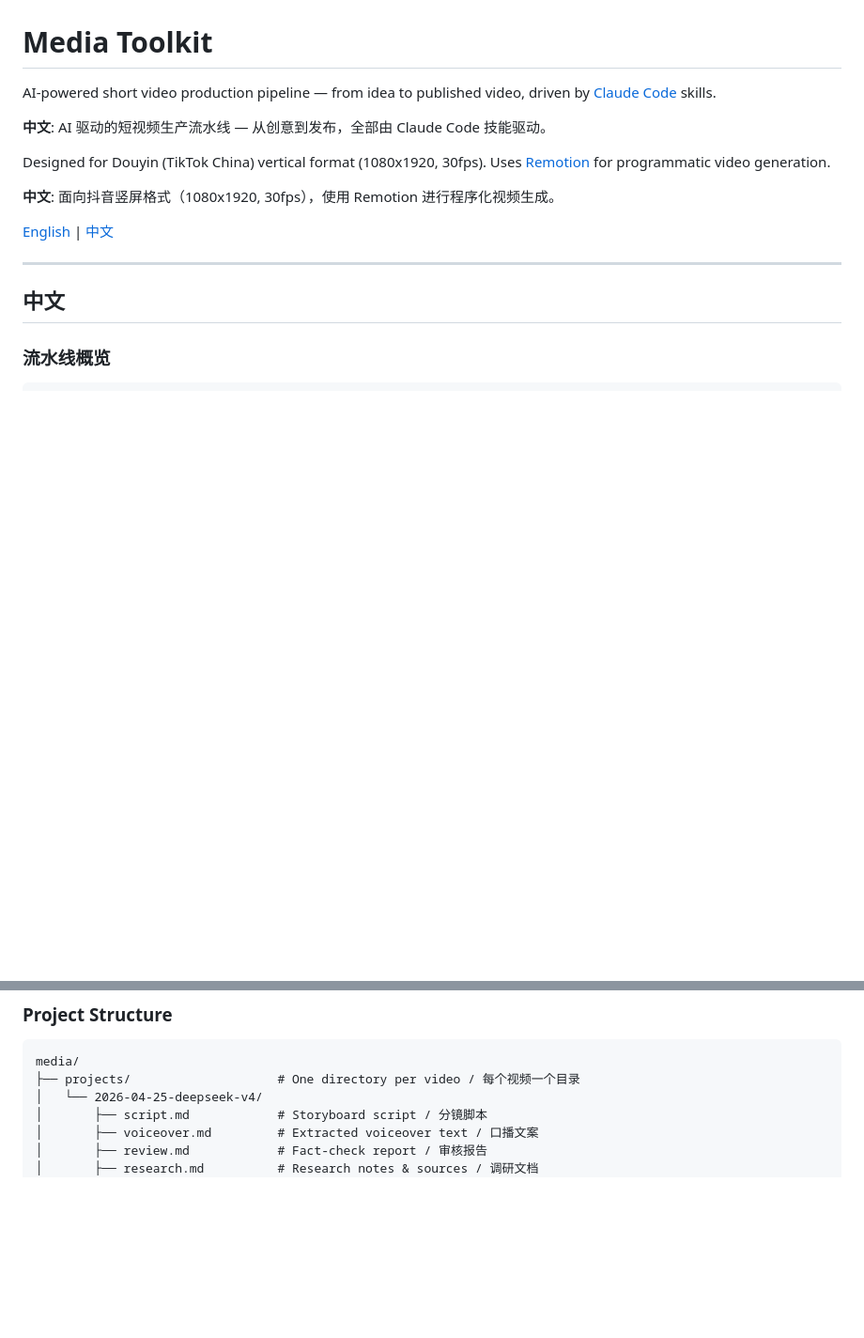
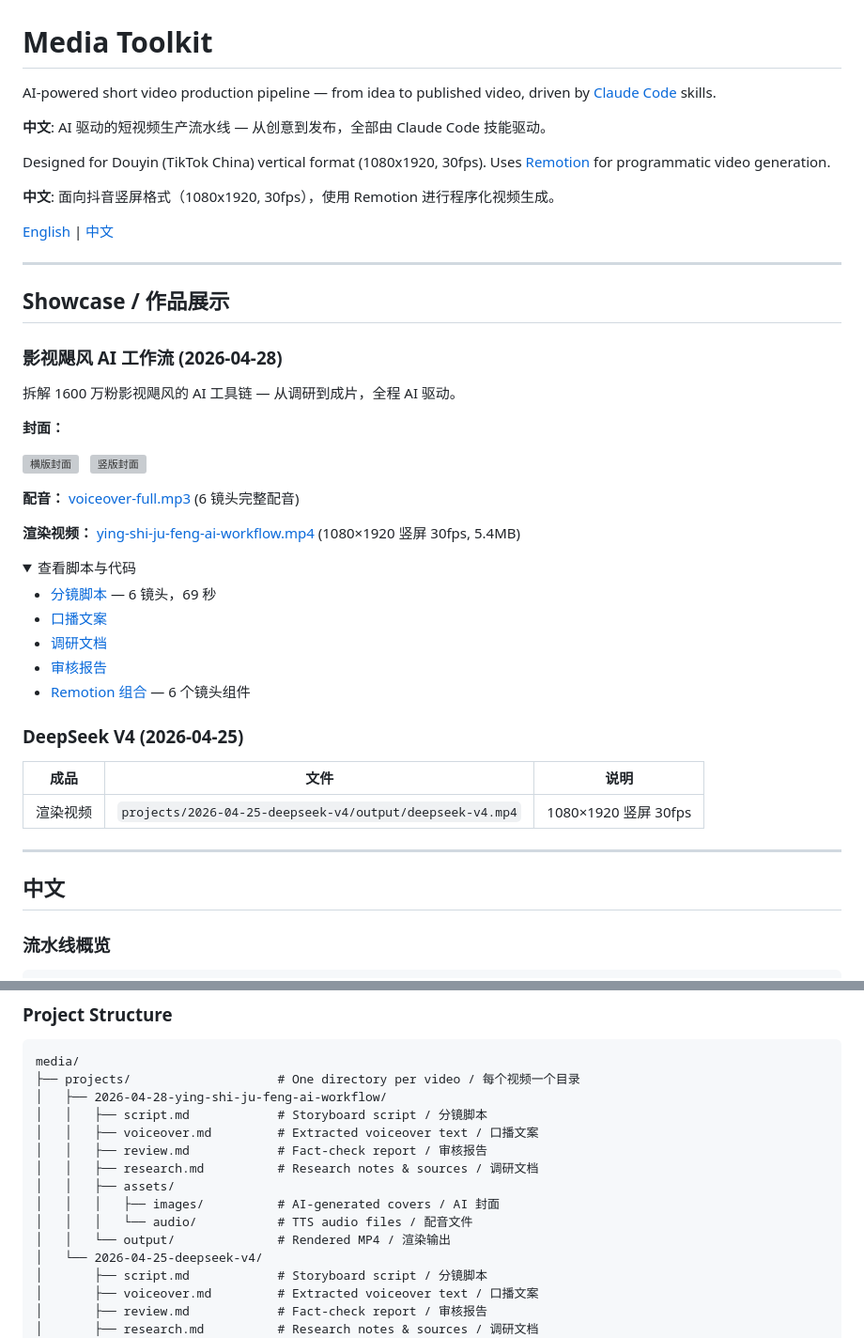
Before and after one commit to yasinshaw/media, a Markdown page: README.md, 2 parts joined by grey strips. Shown at 94% size. GitHub-like rendering; folded sections open; blank space fills up the shorter version; grey boxes are pictures that could not be loaded.

Commit message:
docs: update README with showcase section and project structure

````diff
--- a/README.md
+++ b/README.md
@@ -9,6 +9,43 @@ Designed for Douyin (TikTok China) vertical format (1080x1920, 30fps). Uses [Rem
 **中文**: 面向抖音竖屏格式（1080x1920, 30fps），使用 Remotion 进行程序化视频生成。
 
 [English](#english) | [中文](#中文)
+
+---
+
+## Showcase / 作品展示
+
+### 影视飓风 AI 工作流 (2026-04-28)
+
+拆解 1600 万粉影视飓风的 AI 工具链 — 从调研到成片，全程 AI 驱动。
+
+**封面：**
+
+<p>
+<img src="projects/2026-04-28-ying-shi-ju-feng-ai-workflow/assets/images/cover-landscape.png" width="400" alt="横版封面">
+&nbsp;
+<img src="projects/2026-04-28-ying-shi-ju-feng-ai-workflow/assets/images/cover-portrait.png" width="300" alt="竖版封面">
+</p>
+
+**配音：** [voiceover-full.mp3](projects/2026-04-28-ying-shi-ju-feng-ai-workflow/assets/audio/voiceover-full.mp3) (6 镜头完整配音)
+
+**渲染视频：** [ying-shi-ju-feng-ai-workflow.mp4](projects/2026-04-28-ying-shi-ju-feng-ai-workflow/output/ying-shi-ju-feng-ai-workflow.mp4) (1080×1920 竖屏 30fps, 5.4MB)
+
+<details>
+<summary>查看脚本与代码</summary>
+
+- [分镜脚本](projects/2026-04-28-ying-shi-ju-feng-ai-workflow/script.md) — 6 镜头，69 秒
+- [口播文案](projects/2026-04-28-ying-shi-ju-feng-ai-workflow/voiceover.md)
+- [调研文档](projects/2026-04-28-ying-shi-ju-feng-ai-workflow/research.md)
+- [审核报告](projects/2026-04-28-ying-shi-ju-feng-ai-workflow/review.md)
+- [Remotion 组合](remotion/src/projects/ying-shi-ju-feng-ai-workflow/composition.tsx) — 6 个镜头组件
+
+</details>
+
+### DeepSeek V4 (2026-04-25)
+
+| 成品 | 文件 | 说明 |
+|------|------|------|
+| 渲染视频 | `projects/2026-04-25-deepseek-v4/output/deepseek-v4.mp4` | 1080×1920 竖屏 30fps |
 
 ---
 
@@ -339,6 +376,15 @@ Auto-publishes to Douyin:
 ```
 media/
 ├── projects/                    # One directory per video / 每个视频一个目录
+│   ├── 2026-04-28-ying-shi-ju-feng-ai-workflow/
+│   │   ├── script.md            # Storyboard script / 分镜脚本
+│   │   ├── voiceover.md         # Extracted voiceover text / 口播文案
+│   │   ├── review.md            # Fact-check report / 审核报告
+│   │   ├── research.md          # Research notes & sources / 调研文档
+│   │   ├── assets/
+│   │   │   ├── images/          # AI-generated covers / AI 封面
+│   │   │   └── audio/           # TTS audio files / 配音文件
+│   │   └── output/              # Rendered MP4 / 渲染输出
 │   └── 2026-04-25-deepseek-v4/
 │       ├── script.md            # Storyboard script / 分镜脚本
 │       ├── voiceover.md         # Extracted voiceover text / 口播文案
````
